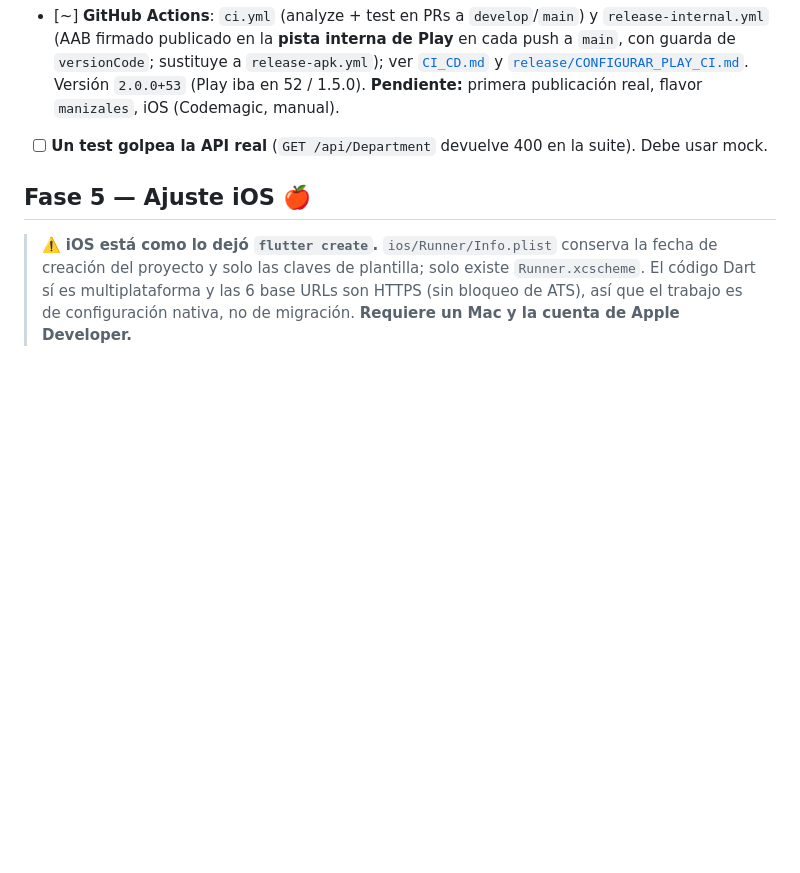
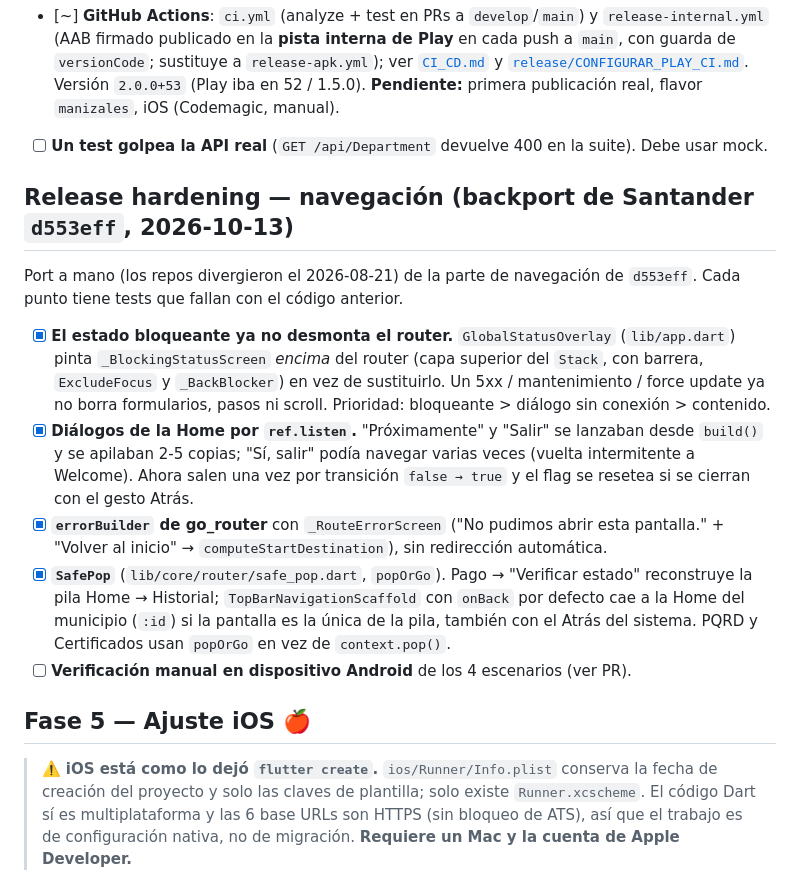
Before and after one commit to desarrollofasemovil/Centralizacion-Flutter, a Markdown page: docs/MIGRACION_FLUTTER_ROADMAP.md, the part around the change. GitHub-like rendering; blank space fills up the shorter version.

Commit message:
docs(roadmap): release hardening de navegación (backport Santander d553eff)
Co-Authored-By: Claude Opus 5.5 <noreply@anthropic.com>

```diff
--- a/docs/MIGRACION_FLUTTER_ROADMAP.md
+++ b/docs/MIGRACION_FLUTTER_ROADMAP.md
@@ -241,6 +241,26 @@ varios productos.
       iOS (Codemagic, manual).
 - [ ] **Un test golpea la API real** (`GET /api/Department` devuelve 400 en la suite). Debe usar mock.
 
+## Release hardening — navegación (backport de Santander `d553eff`, 2026-10-13)
+
+Port a mano (los repos divergieron el 2026-08-21) de la parte de navegación de `d553eff`. Cada punto
+tiene tests que fallan con el código anterior.
+
+- [x] **El estado bloqueante ya no desmonta el router.** `GlobalStatusOverlay` (`lib/app.dart`) pinta
+      `_BlockingStatusScreen` *encima* del router (capa superior del `Stack`, con barrera, `ExcludeFocus` y
+      `_BackBlocker`) en vez de sustituirlo. Un 5xx / mantenimiento / force update ya no borra formularios,
+      pasos ni scroll. Prioridad: bloqueante > diálogo sin conexión > contenido.
+- [x] **Diálogos de la Home por `ref.listen`.** "Próximamente" y "Salir" se lanzaban desde `build()` y se
+      apilaban 2-5 copias; "Sí, salir" podía navegar varias veces (vuelta intermitente a Welcome). Ahora salen
+      una vez por transición `false → true` y el flag se resetea si se cierran con el gesto Atrás.
+- [x] **`errorBuilder` de go_router** con `_RouteErrorScreen` ("No pudimos abrir esta pantalla." +
+      "Volver al inicio" → `computeStartDestination`), sin redirección automática.
+- [x] **`SafePop`** (`lib/core/router/safe_pop.dart`, `popOrGo`). Pago → "Verificar estado" reconstruye la
+      pila Home → Historial; `TopBarNavigationScaffold` con `onBack` por defecto cae a la Home del municipio
+      (`:id`) si la pantalla es la única de la pila, también con el Atrás del sistema. PQRD y Certificados
+      usan `popOrGo` en vez de `context.pop()`.
+- [ ] **Verificación manual en dispositivo Android** de los 4 escenarios (ver PR).
+
 ## Fase 5 — Ajuste iOS 🍎
 
 > ⚠️ **iOS está como lo dejó `flutter create`.** `ios/Runner/Info.plist` conserva la fecha de creación
```
